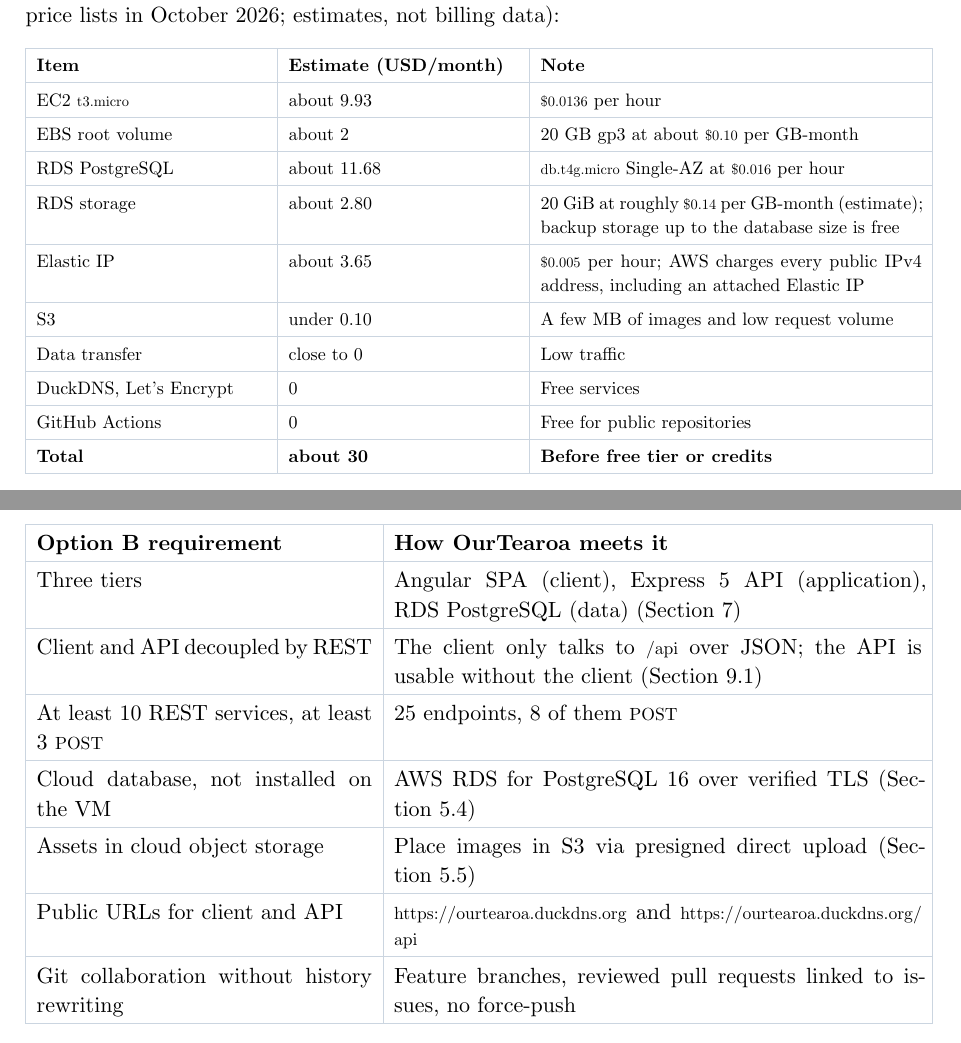
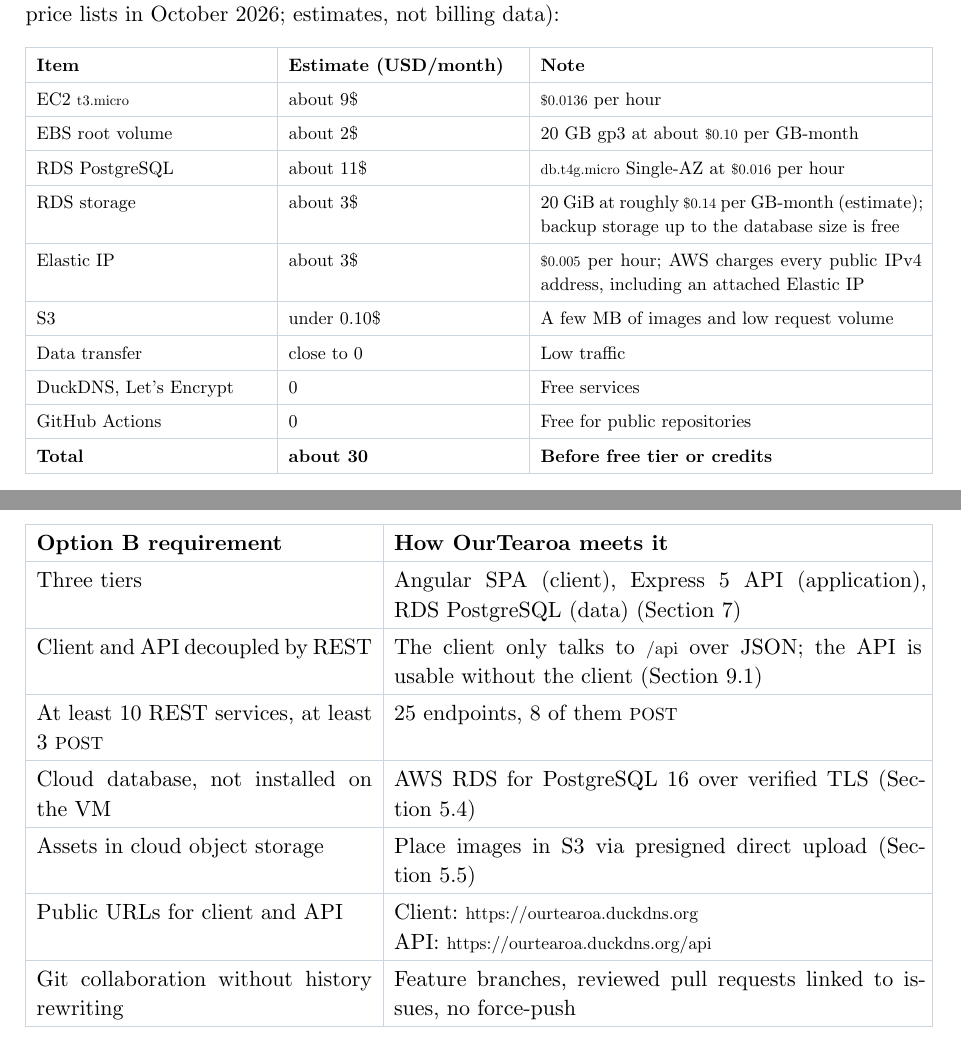
Before and after one commit to bundgaard1/OurTearoa, a Typst document (docs/report/main.typ): two parts of pages 27 and 35 of 40, joined at a grey line, cut so that both start at the same text. Compiled offline with Typst 0.15.

Commit message:
small foramatting

```diff
--- a/docs/report/main.typ
+++ b/docs/report/main.typ
@@ -716,12 +716,12 @@
     inset: 5.5pt,
     stroke: 0.5pt + rgb("#cbd5e0"),
     table.header([*Item*], [*Estimate (USD/month)*], [*Note*]),
-    [EC2 `t3.micro`], [about 9.93], [`$0.0136` per hour],
-    [EBS root volume], [about 2], [20 GB gp3 at about `$0.10` per GB-month],
-    [RDS PostgreSQL], [about 11.68], [`db.t4g.micro` Single-AZ at `$0.016` per hour],
-    [RDS storage], [about 2.80], [20 GiB at roughly `$0.14` per GB-month (estimate); backup storage up to the database size is free],
-    [Elastic IP], [about 3.65], [`$0.005` per hour; AWS charges every public IPv4 address, including an attached Elastic IP],
-    [S3], [under 0.10], [A few MB of images and low request volume],
+    [EC2 `t3.micro`], [about 9\$], [`$0.0136` per hour],
+    [EBS root volume], [about 2\$], [20 GB gp3 at about `$0.10` per GB-month],
+    [RDS PostgreSQL], [about 11\$], [`db.t4g.micro` Single-AZ at `$0.016` per hour],
+    [RDS storage], [about 3\$], [20 GiB at roughly `$0.14` per GB-month (estimate); backup storage up to the database size is free],
+    [Elastic IP], [about 3\$], [`$0.005` per hour; AWS charges every public IPv4 address, including an attached Elastic IP],
+    [S3], [under 0.10\$], [A few MB of images and low request volume],
     [Data transfer], [close to 0], [Low traffic],
     [DuckDNS, Let's Encrypt], [0], [Free services],
     [GitHub Actions], [0], [Free for public repositories],
@@ -955,7 +955,7 @@
   [At least 10 REST services, at least 3 `POST`], [25 endpoints, 8 of them `POST`],
   [Cloud database, not installed on the VM], [AWS RDS for PostgreSQL 16 over verified TLS (@sec-db)],
   [Assets in cloud object storage], [Place images in S3 via presigned direct upload (@sec-s3-flow)],
-  [Public URLs for client and API], [`https://ourtearoa.duckdns.org` and `https://ourtearoa.duckdns.org/api`],
+  [Public URLs for client and API], [Client: `https://ourtearoa.duckdns.org` \ API: `https://ourtearoa.duckdns.org/api`],
   [Git collaboration without history rewriting], [Feature branches, reviewed pull requests linked to issues, no force-push],
 )
 
```
Also changed, not shown: docs/report/main.typ (16 more changed lines), 1 other file.
